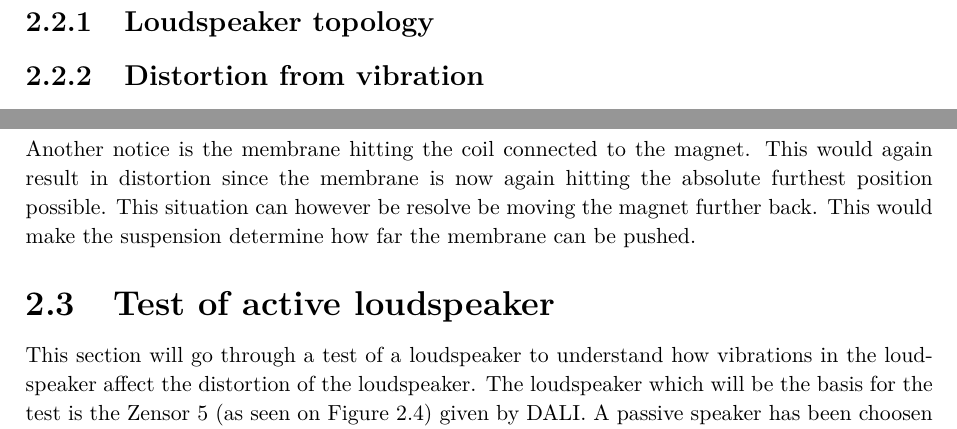
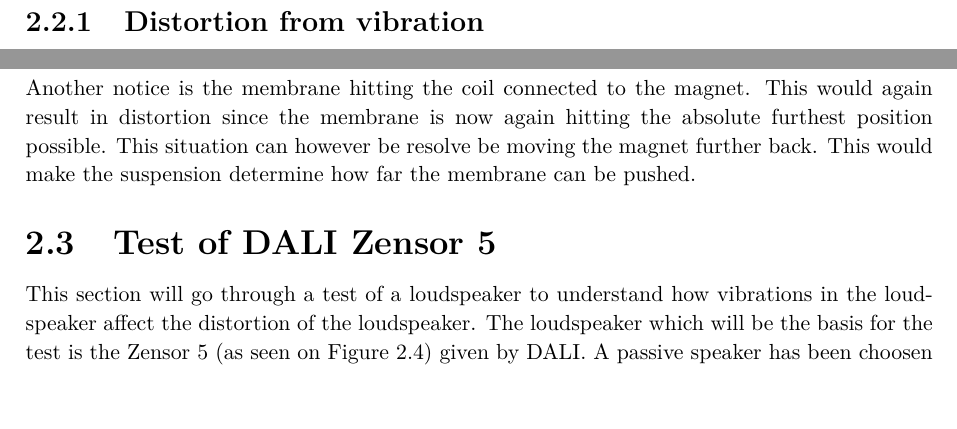
Before and after one commit to DieUbermensch/P6, a LaTeX thesis (Rapport/main.tex, which reads Rapport/1Chapters/1Preanalysis/Loudspeaker_test.tex, Rapport/1Chapters/1Preanalysis/Speaker.tex): two parts of pages 13 and 14 of 44, joined at a grey line, cut at the place of the change, the shorter picture padded with empty space. Compiled offline with pdfLaTeX; TikZ figures are drawn from their code, not taken from saved files.

Commit message:
Minor details added

```diff
--- a/Rapport/1Chapters/1Preanalysis/Loudspeaker_test.tex
+++ b/Rapport/1Chapters/1Preanalysis/Loudspeaker_test.tex
@@ -1,4 +1,4 @@
-\section{Test of active loudspeaker}
+\section{Test of DALI Zensor 5}
 This section will go through a test of a loudspeaker to understand how vibrations in the loudspeaker affect the distortion of the loudspeaker.
 The loudspeaker which will be the basis for the test is the Zensor 5 (as seen on \autoref{fig:dali_zensor5}) given by DALI. A passive speaker has been choosen for the test because the amplifiers in DALI's active speakers are designed not to pressure the loudspeaker to its limits and beyond, and to be able to test how the vibrations affect distortion the loudspeaker must be tested to its limits and beyond.
 
--- a/Rapport/1Chapters/1Preanalysis/Speaker.tex
+++ b/Rapport/1Chapters/1Preanalysis/Speaker.tex
@@ -2,7 +2,6 @@
 
 In order to understand where distortion could arrive from in a speaker it is necessary to understand the basic fundamentals and the topology of a loudspeaker. This section will consist of the basic topology and then glans over the topic of vibration induced in the speaker driver.
 
-\subsection{Loudspeaker topology}
 
 \subsection{Distortion from vibration}
 
```
Also changed, not shown: Rapport/1Chapters/1Preanalysis/Speaker.tex (2 more changed lines).
